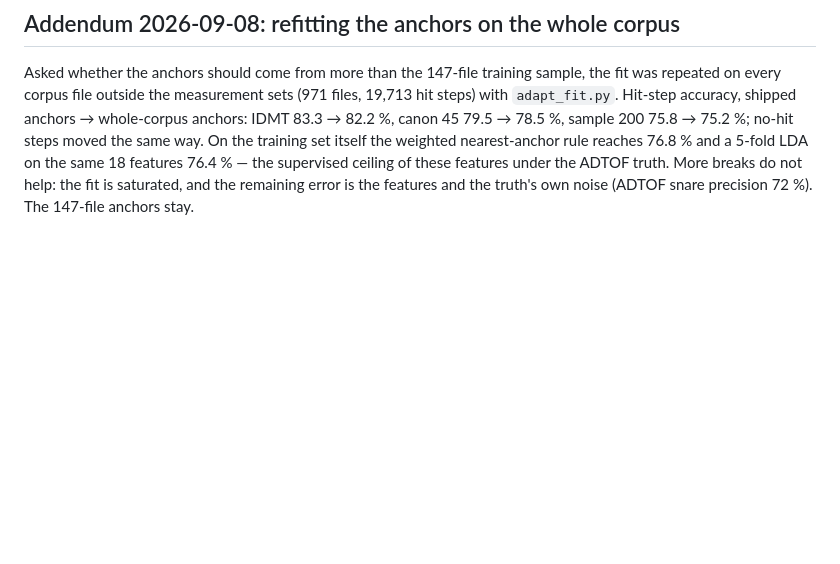
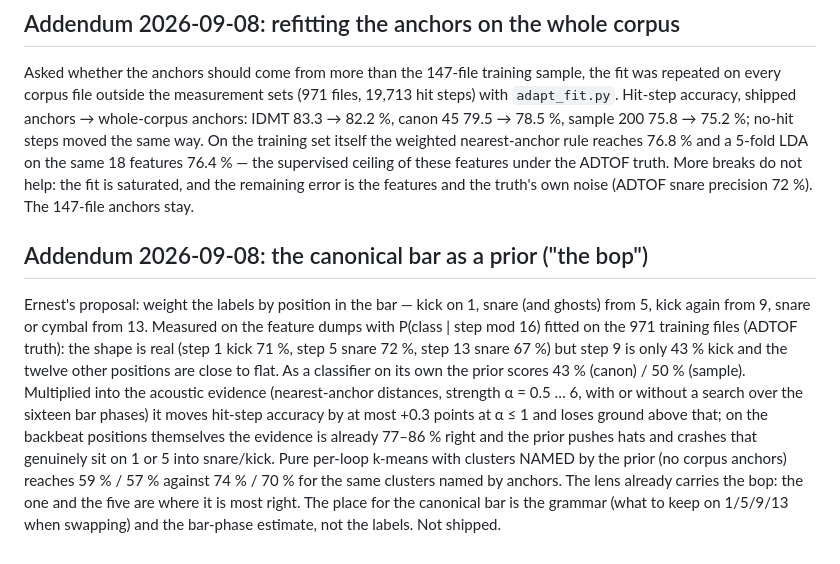
Before and after one commit to ErnestG4/Audiothurgist, a Markdown page: docs/packages/classify.md, the part around the change. Drawn GitHub-style; blank space fills up the shorter version.

Commit message:
CLASSIFY doc: the canonical-bar prior measured (already absorbed by the evidence; not shipped)

```diff
--- a/docs/packages/classify.md
+++ b/docs/packages/classify.md
@@ -299,3 +299,23 @@ and a 5-fold LDA on the same 18 features 76.4 % — the supervised ceiling of
 these features under the ADTOF truth. More breaks do not help: the fit is
 saturated, and the remaining error is the features and the truth's own
 noise (ADTOF snare precision 72 %). The 147-file anchors stay.
+
+## Addendum 2026-09-08: the canonical bar as a prior ("the bop")
+
+Ernest's proposal: weight the labels by position in the bar — kick on 1,
+snare (and ghosts) from 5, kick again from 9, snare or cymbal from 13.
+Measured on the feature dumps with P(class | step mod 16) fitted on the 971
+training files (ADTOF truth): the shape is real (step 1 kick 71 %, step 5
+snare 72 %, step 13 snare 67 %) but step 9 is only 43 % kick and the twelve
+other positions are close to flat. As a classifier on its own the prior
+scores 43 % (canon) / 50 % (sample). Multiplied into the acoustic evidence
+(nearest-anchor distances, strength α = 0.5 … 6, with or without a search
+over the sixteen bar phases) it moves hit-step accuracy by at most +0.3
+points at α ≤ 1 and loses ground above that; on the backbeat positions
+themselves the evidence is already 77–86 % right and the prior pushes hats
+and crashes that genuinely sit on 1 or 5 into snare/kick. Pure per-loop
+k-means with clusters NAMED by the prior (no corpus anchors) reaches 59 % /
+57 % against 74 % / 70 % for the same clusters named by anchors. The lens
+already carries the bop: the one and the five are where it is most right.
+The place for the canonical bar is the grammar (what to keep on 1/5/9/13
+when swapping) and the bar-phase estimate, not the labels. Not shipped.
```
